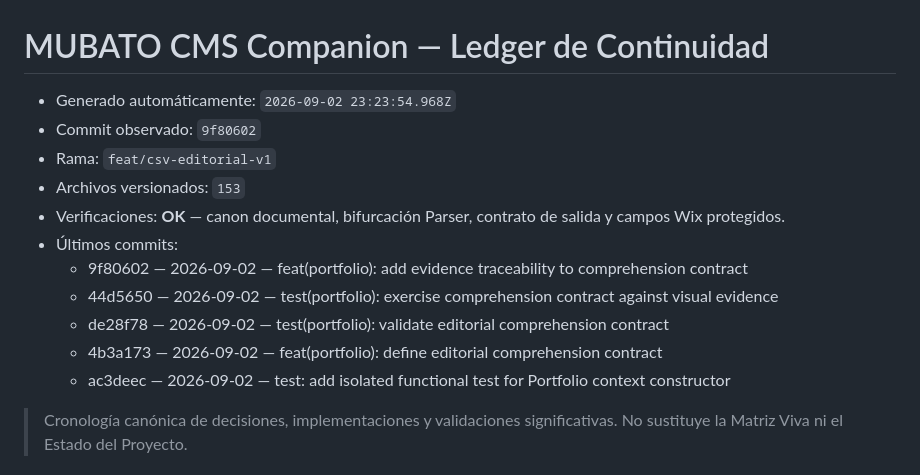
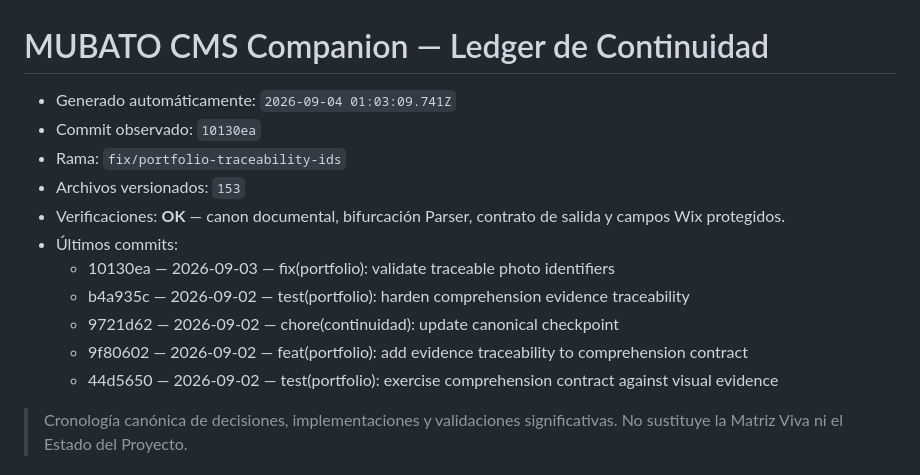
Before and after one commit to mubatomobiliario-cloud/mubato-cms-companion, a Markdown page: docs/00_Estado/LEDGER_CONTINUIDAD.md, the part around the change. Rendered like a GitHub page.

```diff
--- a/docs/00_Estado/LEDGER_CONTINUIDAD.md
+++ b/docs/00_Estado/LEDGER_CONTINUIDAD.md
@@ -1,17 +1,17 @@
 # MUBATO CMS Companion — Ledger de Continuidad
 
 <!-- CONTINUIDAD_AUTO_START -->
-- Generado automáticamente: `2026-09-02 23:23:54.968Z`
-- Commit observado: `9f80602`
-- Rama: `feat/csv-editorial-v1`
+- Generado automáticamente: `2026-09-04 01:03:09.741Z`
+- Commit observado: `10130ea`
+- Rama: `fix/portfolio-traceability-ids`
 - Archivos versionados: `153`
 - Verificaciones: **OK** — canon documental, bifurcación Parser, contrato de salida y campos Wix protegidos.
 - Últimos commits:
+  - 10130ea — 2026-09-03 — fix(portfolio): validate traceable photo identifiers
+  - b4a935c — 2026-09-02 — test(portfolio): harden comprehension evidence traceability
+  - 9721d62 — 2026-09-02 — chore(continuidad): update canonical checkpoint
   - 9f80602 — 2026-09-02 — feat(portfolio): add evidence traceability to comprehension contract
   - 44d5650 — 2026-09-02 — test(portfolio): exercise comprehension contract against visual evidence
-  - de28f78 — 2026-09-02 — test(portfolio): validate editorial comprehension contract
-  - 4b3a173 — 2026-09-02 — feat(portfolio): define editorial comprehension contract
-  - ac3deec — 2026-09-02 — test: add isolated functional test for Portfolio context constructor
 <!-- CONTINUIDAD_AUTO_END -->
 
 > Cronología canónica de decisiones, implementaciones y validaciones significativas. No sustituye la Matriz Viva ni el Estado del Proyecto.
```
Also changed, not shown: docs/00_Estado/ESTADO_PROYECTO.md (+6 -6 lines), docs/00_Estado/MATRIZ_COMPONENTES.md (+6 -6 lines).
